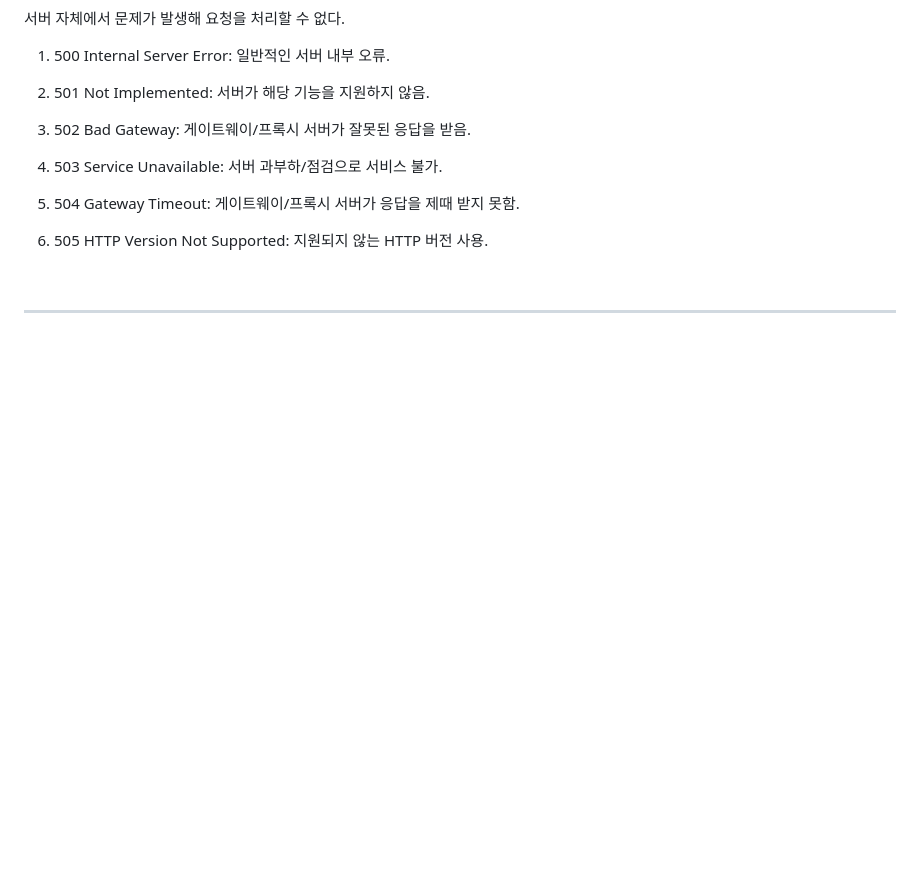
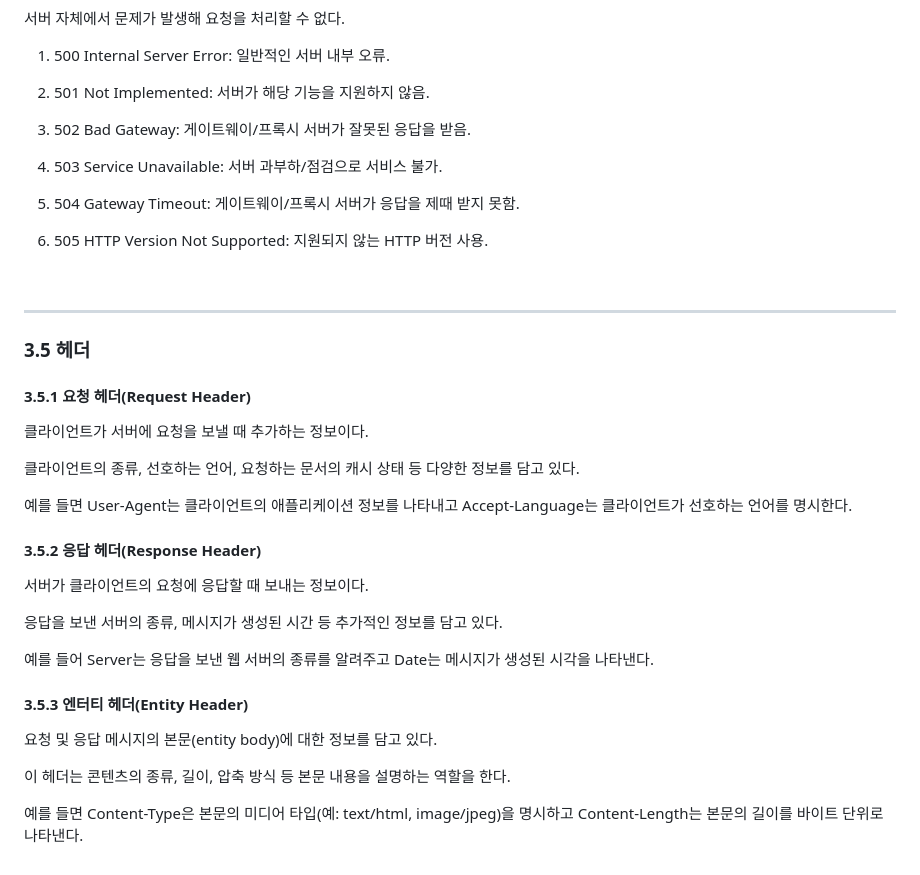
Before and after one commit to fe15BookStudy/HTTP_BookStudy, a Markdown page: 3. 서주희/3장_HTTP 메세지/README.md, the part around the change. Drawn GitHub-style; blank space fills up the shorter version.

Commit message:
4주차_3장 끝

```diff
--- a/3. 서주희/3장_HTTP 메세지/README.md
+++ b/3. 서주희/3장_HTTP 메세지/README.md
@@ -305,3 +305,29 @@ HTTP 상태 코드는 클라이언트가 서버에 요청을 보냈을 때 그
 <br>
 
 ---
+
+### 3.5 헤더
+
+#### 3.5.1 요청 헤더(Request Header)
+
+클라이언트가 서버에 요청을 보낼 때 추가하는 정보이다.
+
+클라이언트의 종류, 선호하는 언어, 요청하는 문서의 캐시 상태 등 다양한 정보를 담고 있다.
+
+예를 들면 User-Agent는 클라이언트의 애플리케이션 정보를 나타내고 Accept-Language는 클라이언트가 선호하는 언어를 명시한다.
+
+#### 3.5.2 응답 헤더(Response Header)
+
+서버가 클라이언트의 요청에 응답할 때 보내는 정보이다.
+
+응답을 보낸 서버의 종류, 메시지가 생성된 시간 등 추가적인 정보를 담고 있다.
+
+예를 들어 Server는 응답을 보낸 웹 서버의 종류를 알려주고 Date는 메시지가 생성된 시각을 나타낸다.
+
+#### 3.5.3 엔터티 헤더(Entity Header)
+
+요청 및 응답 메시지의 본문(entity body)에 대한 정보를 담고 있다.
+
+이 헤더는 콘텐츠의 종류, 길이, 압축 방식 등 본문 내용을 설명하는 역할을 한다.
+
+예를 들면 Content-Type은 본문의 미디어 타입(예: text/html, image/jpeg)을 명시하고 Content-Length는 본문의 길이를 바이트 단위로 나타낸다.
```
